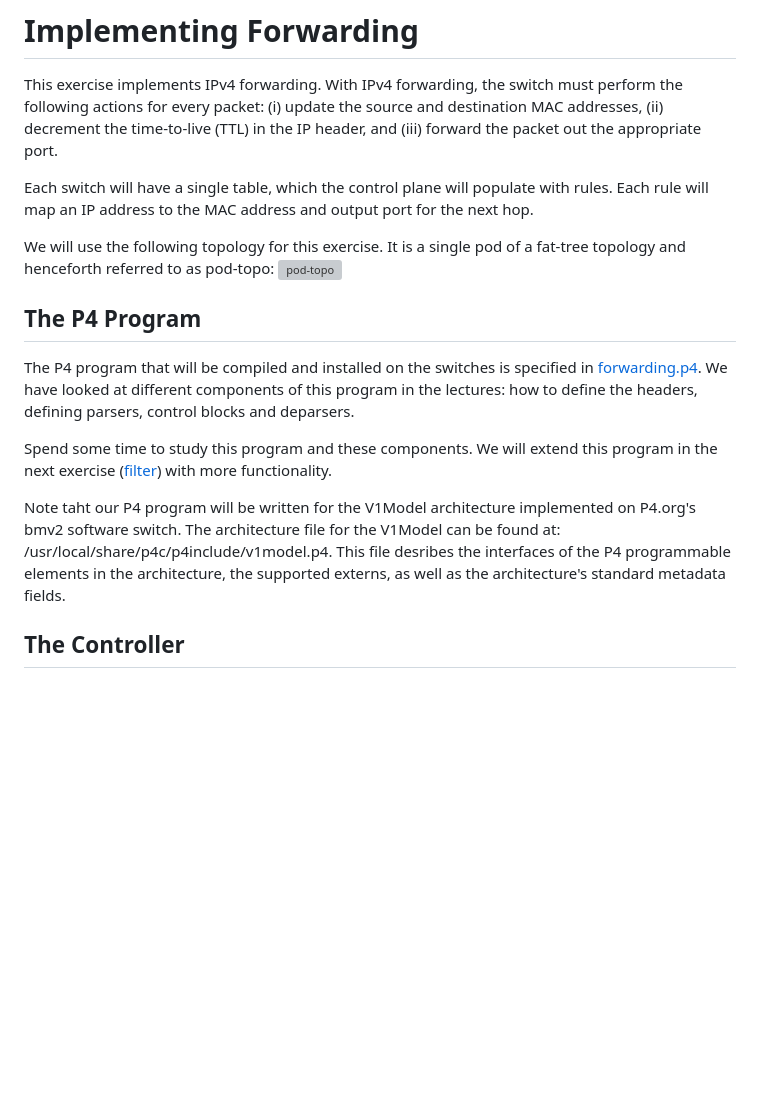
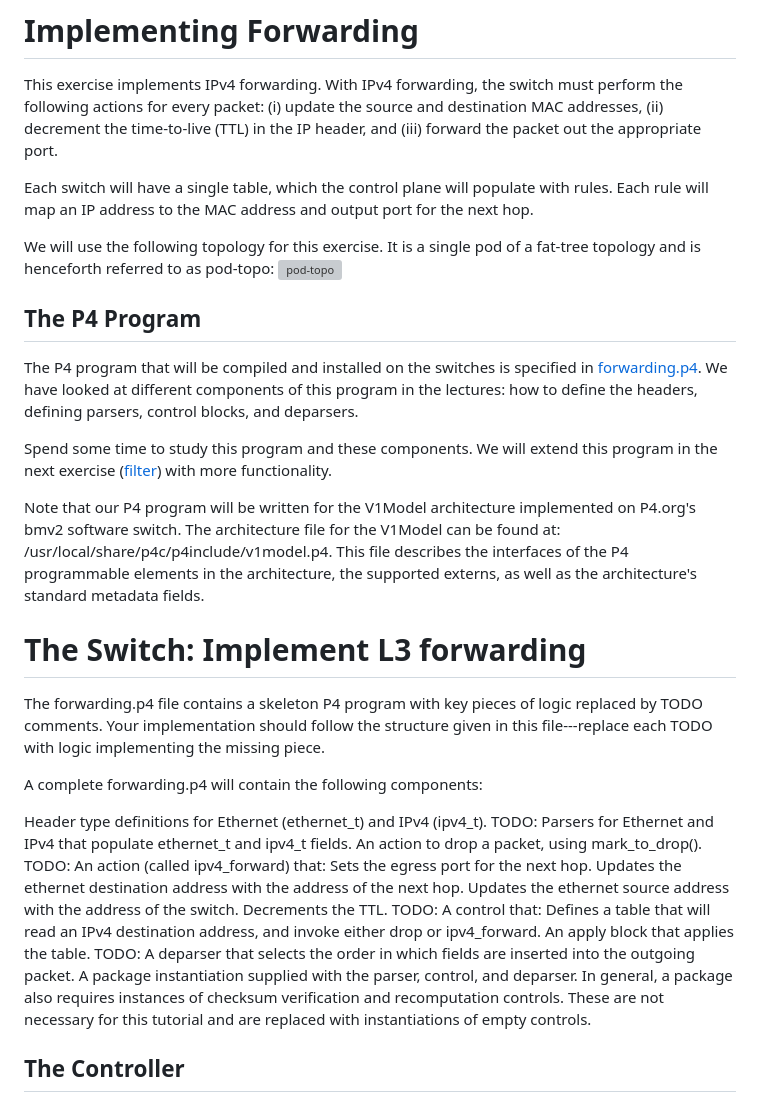
Before and after one commit to Sougol/P4-exercise, a Markdown page: exercises/forwarding/README.md, the part around the change. GitHub-like rendering; blank space fills up the shorter version; grey boxes are pictures that could not be loaded.

```diff
--- a/exercises/forwarding/README.md
+++ b/exercises/forwarding/README.md
@@ -10,7 +10,7 @@ with rules. Each rule will map an IP address to the MAC address and output
 port for the next hop.
 
 We will use the following topology for this exercise. It is a single pod of
-a fat-tree topology and henceforth referred to as pod-topo:
+a fat-tree topology and is henceforth referred to as pod-topo:
 ![pod-topo](./pod-topo.png)
 
 ## The P4 Program
@@ -18,17 +18,37 @@ a fat-tree topology and henceforth referred to as pod-topo:
 The P4 program that will be compiled and installed on the switches is specified
 in [forwarding.p4](./forwarding.p4). We have looked at different components of
 this program in the lectures: how to define the headers, defining parsers,
-control blocks and deparsers.
+control blocks, and deparsers.
 
 Spend some time to study this program and these components. We will extend this
 program in the next exercise ([filter](../filter)) with more functionality.
 
-Note taht our P4 program will be written for the V1Model architecture implemented
+Note that our P4 program will be written for the V1Model architecture implemented
 on P4.org's bmv2 software switch. The architecture file for the V1Model
 can be found at: /usr/local/share/p4c/p4include/v1model.p4. This file
-desribes the interfaces of the P4 programmable elements in the architecture,
+describes the interfaces of the P4 programmable elements in the architecture,
 the supported externs, as well as the architecture's standard metadata
 fields.
+
+# The Switch:  Implement L3 forwarding
+The forwarding.p4 file contains a skeleton P4 program with key pieces of logic replaced by TODO comments. Your implementation should follow the structure given in this file---replace each TODO with logic implementing the missing piece.
+
+A complete forwarding.p4 will contain the following components:
+
+Header type definitions for Ethernet (ethernet_t) and IPv4 (ipv4_t).
+TODO: Parsers for Ethernet and IPv4 that populate ethernet_t and ipv4_t fields.
+An action to drop a packet, using mark_to_drop().
+TODO: An action (called ipv4_forward) that:
+Sets the egress port for the next hop.
+Updates the ethernet destination address with the address of the next hop.
+Updates the ethernet source address with the address of the switch.
+Decrements the TTL.
+TODO: A control that:
+Defines a table that will read an IPv4 destination address, and invoke either drop or ipv4_forward.
+An apply block that applies the table.
+TODO: A deparser that selects the order in which fields are inserted into the outgoing packet.
+A package instantiation supplied with the parser, control, and deparser.
+In general, a package also requires instances of checksum verification and recomputation controls. These are not necessary for this tutorial and are replaced with instantiations of empty controls.
 
 ## The Controller
 
```
